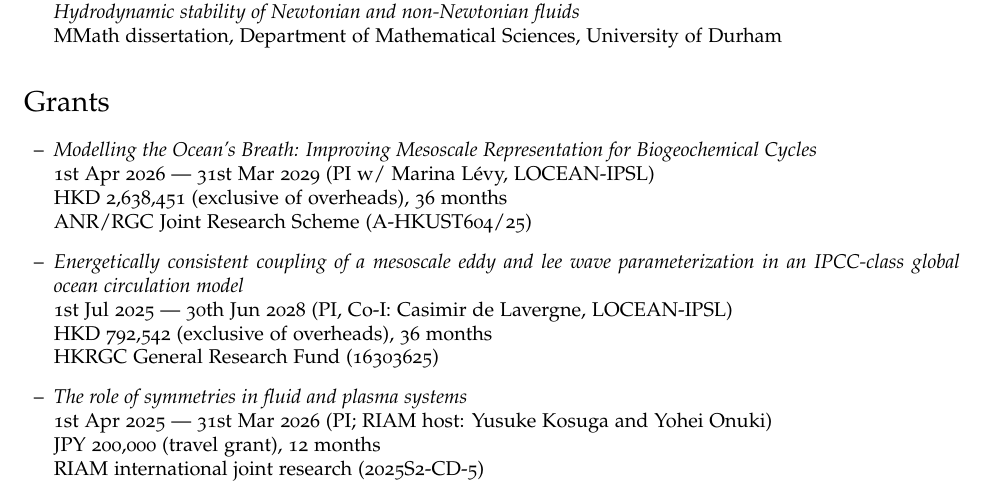
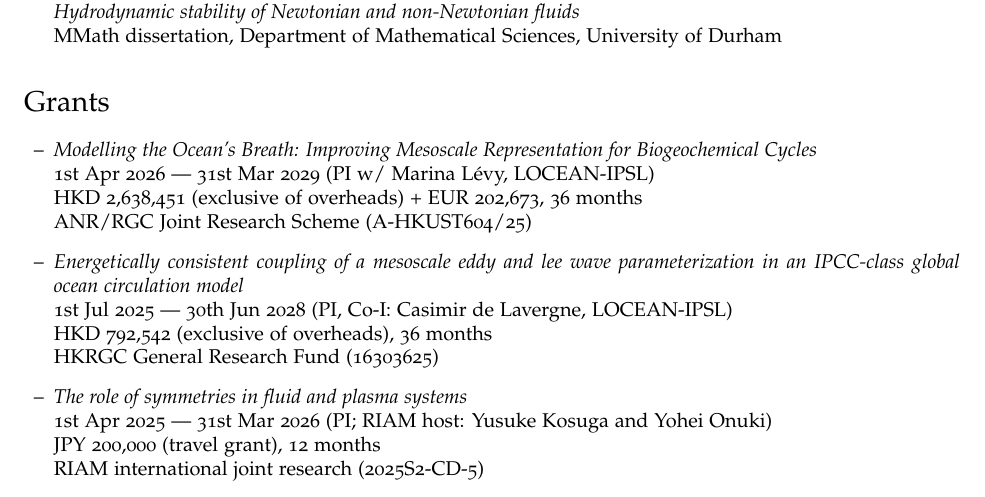
Before and after one commit to julianmak/julianmak.github.io, a LaTeX CV (files/CV/cv_detailed_jmak.tex): part of page 5 of 9, cut so that both start at the same text. Compiled offline with pdfLaTeX.

Commit message:
detail mobim

```diff
--- a/files/CV/cv_detailed_jmak.tex
+++ b/files/CV/cv_detailed_jmak.tex
@@ -346,7 +346,7 @@ MMath dissertation, Department of Mathematical Sciences, University of Durham
 
 \item[--] \textit{Modelling the Ocean's Breath: Improving Mesoscale Representation for Biogeochemical Cycles}\\
 1st Apr 2026 --- 31st Mar 2029 (PI w/ Marina L\'evy, LOCEAN-IPSL)\\
-HKD 2,638,451 (exclusive of overheads), 36 months\\
+HKD 2,638,451 (exclusive of overheads) + EUR 202,673, 36 months\\
 ANR/RGC Joint Research Scheme (A-HKUST604/25)
 
 \item[--] \textit{Energetically consistent coupling of a mesoscale eddy and lee wave parameterization in an IPCC-class global ocean circulation model}\\
```
Also changed, not shown: files/CV/cv_detailed_jmak.pdf.
